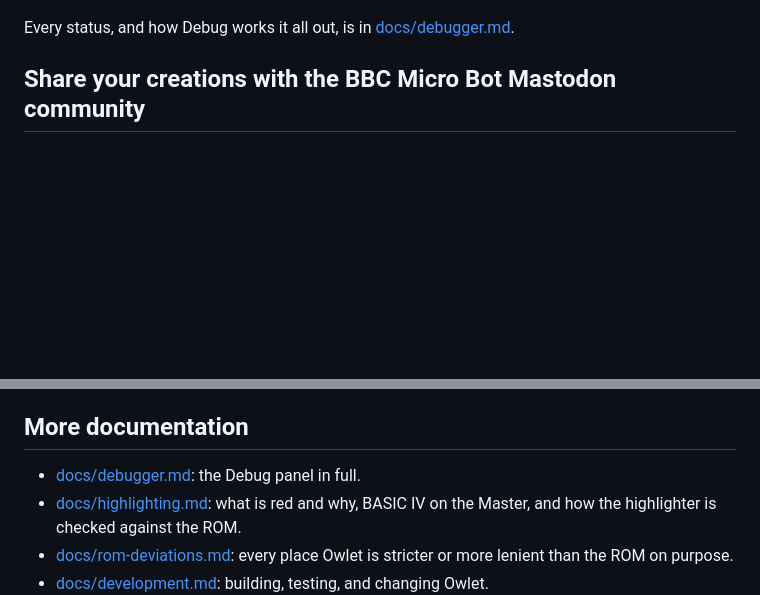
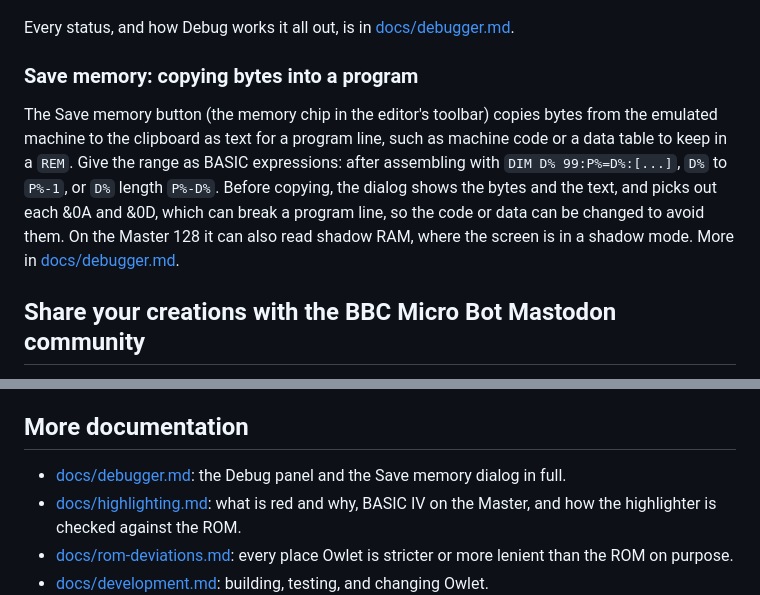
Before and after one commit to mattgodbolt/owlet-editor, a Markdown page: README.md, 2 parts joined by grey strips. Drawn GitHub-style; blank space fills up the shorter version.

```diff
--- a/README.md
+++ b/README.md
@@ -59,6 +59,15 @@ on. While Debug is off it costs nothing.
 ![A program stopped with an error that BASIC printed in black, after VDU 5: the panel shows it, and the statement is marked in red](docs/images/debugger-hidden-error.png)
 
 Every status, and how Debug works it all out, is in [docs/debugger.md](docs/debugger.md).
+
+### Save memory: copying bytes into a program
+
+The Save memory button (the memory chip in the editor's toolbar) copies bytes from the emulated machine to the clipboard
+as text for a program line, such as machine code or a data table to keep in a `REM`. Give the range as BASIC
+expressions: after assembling with `DIM D% 99:P%=D%:[...]`, `D%` to `P%-1`, or `D%` length `P%-D%`. Before copying, the
+dialog shows the bytes and the text, and picks out each &0A and &0D, which can break a program line, so the code or data
+can be changed to avoid them. On the Master 128 it can also read shadow RAM, where the screen is in a shadow mode. More
+in [docs/debugger.md](docs/debugger.md#save-memory-copying-bytes-into-a-program).
 
 ## Share your creations with the BBC Micro Bot Mastodon community
 
@@ -128,7 +137,7 @@ and how the highlighter is checked against the real ROM in
 
 ## More documentation
 
-- [docs/debugger.md](docs/debugger.md): the Debug panel in full.
+- [docs/debugger.md](docs/debugger.md): the Debug panel and the Save memory dialog in full.
 - [docs/highlighting.md](docs/highlighting.md): what is red and why, BASIC IV on the Master, and how the highlighter is
   checked against the ROM.
 - [docs/rom-deviations.md](docs/rom-deviations.md): every place Owlet is stricter or more lenient than the ROM on
```
Also changed, not shown: docs/debugger.md (+51 -3 lines), docs/images/save-memory.png (added), 10 other files.
